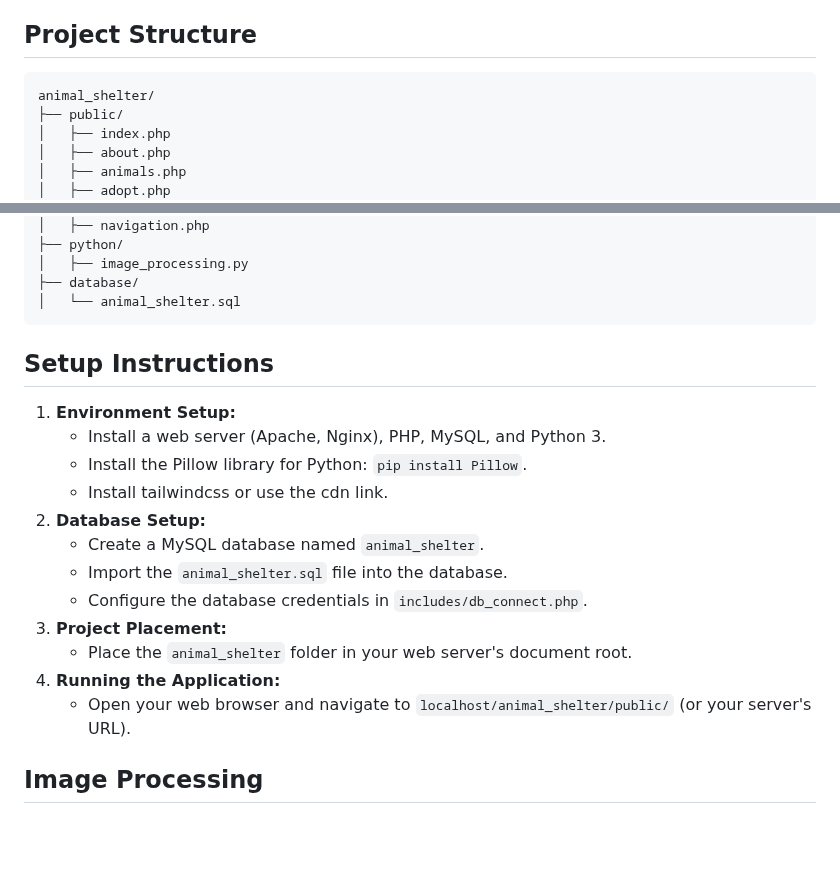
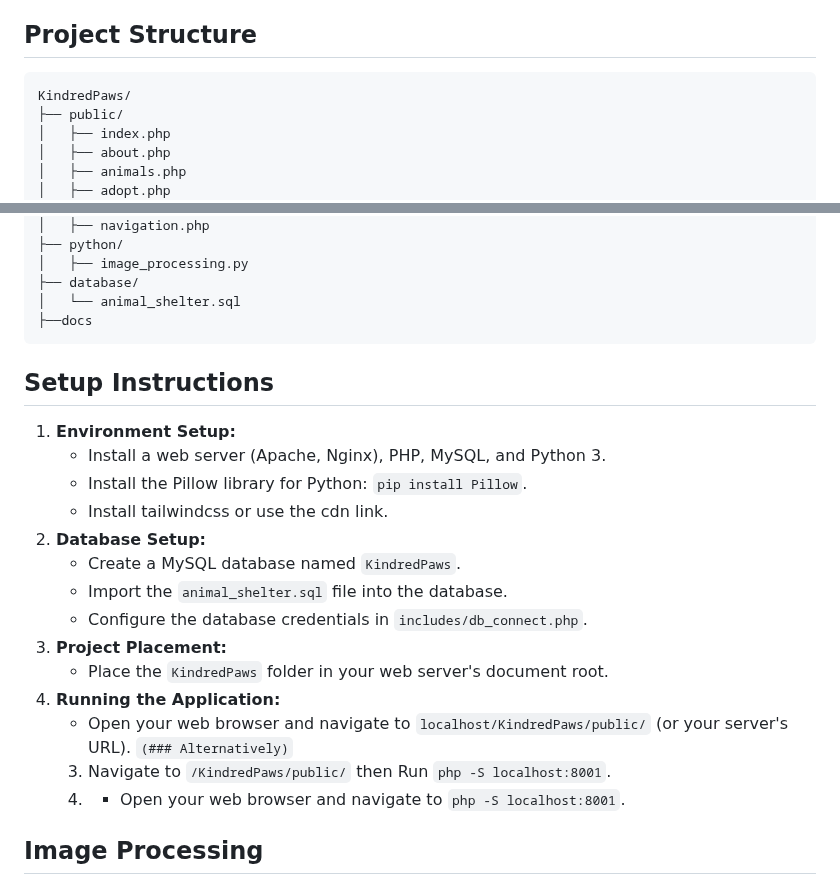
Before and after one commit to skye-cyber/KindredPaws, a Markdown page: README.md, 2 parts joined by grey strips. Drawn GitHub-style; blank space fills up the shorter version.

Commit message:
Udate Readme to match project name
Signed-off-by: Skye <swskye17@gmail.com>

````diff
--- a/README.md
+++ b/README.md
@@ -23,7 +23,7 @@ This project is a dynamic, multi-page website designed to help a local animal sh
 
 ## Project Structure
 ```
-animal_shelter/
+KindredPaws/
 ├── public/
 │   ├── index.php
 │   ├── about.php
@@ -47,6 +47,7 @@ animal_shelter/
 │   ├── image_processing.py
 ├── database/
 │   └── animal_shelter.sql
+├──docs
 ```
 ## Setup Instructions
 
@@ -55,13 +56,16 @@ animal_shelter/
     * Install the Pillow library for Python: `pip install Pillow`.
     * Install tailwindcss or use the cdn link.
 2.  **Database Setup:**
-    * Create a MySQL database named `animal_shelter`.
+    * Create a MySQL database named `KindredPaws`.
     * Import the `animal_shelter.sql` file into the database.
     * Configure the database credentials in `includes/db_connect.php`.
 3.  **Project Placement:**
-    * Place the `animal_shelter` folder in your web server's document root.
+    * Place the `KindredPaws` folder in your web server's document root.
 4.  **Running the Application:**
-    * Open your web browser and navigate to `localhost/animal_shelter/public/` (or your server's URL).
+    * Open your web browser and navigate to `localhost/KindredPaws/public/` (or your server's URL).
+``(### Alternatively)``
+    3. Navigate to `/KindredPaws/public/` then Run `php -S localhost:8001`.
+    4. * Open your web browser and navigate to `php -S localhost:8001`.
 
 ## Image Processing
 
````
